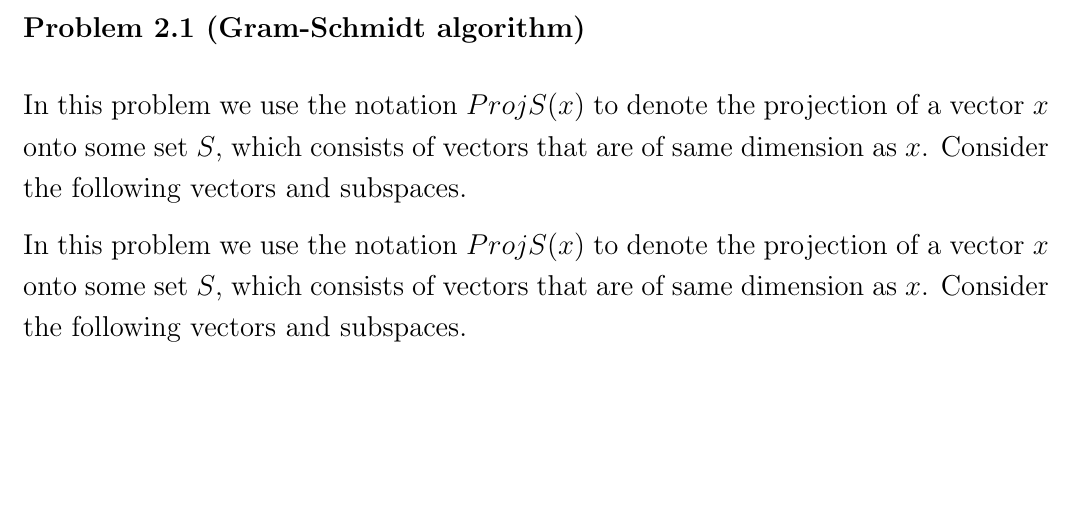
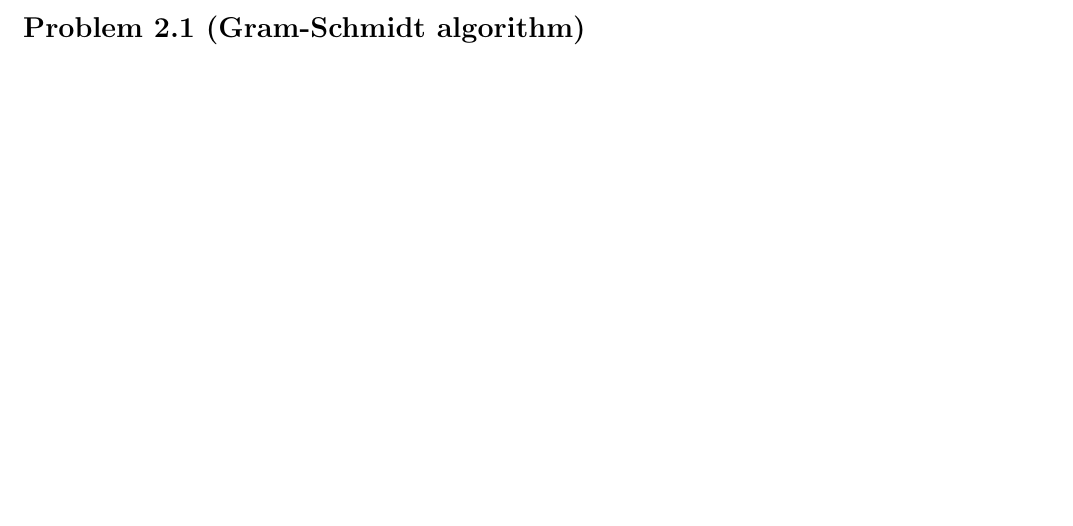
Before and after one commit to Freeassassin/ECE367, a LaTeX problem sheet (HW02/HW02_Theory.tex): part of page 2 of 2, cut so that both start at the same text. Compiled offline with pdfLaTeX.

Commit message:
rename HW02

```diff
--- a/HW02/HW02_Theory.tex
+++ b/HW02/HW02_Theory.tex
@@ -36,12 +36,6 @@
 
 \section*{Problem 2.1 (Gram-Schmidt algorithm)}
 
-In this problem we use the notation $ProjS (x)$ to denote the projection of a vector $x$ onto some set
-$S$, which consists of vectors that are of same dimension as $x$. Consider the following vectors and
-subspaces.
 
-In this problem we use the notation $ProjS (x)$ to denote the projection of a vector $x$ onto some set
-$S$, which consists of vectors that are of same dimension as $x$. Consider the following vectors and
-subspaces.
 
 \end{document}
```
Also changed, not shown: HW02/HW02.pdf (deleted), HW02/HW02_Theory.pdf (added), 1 other file.
